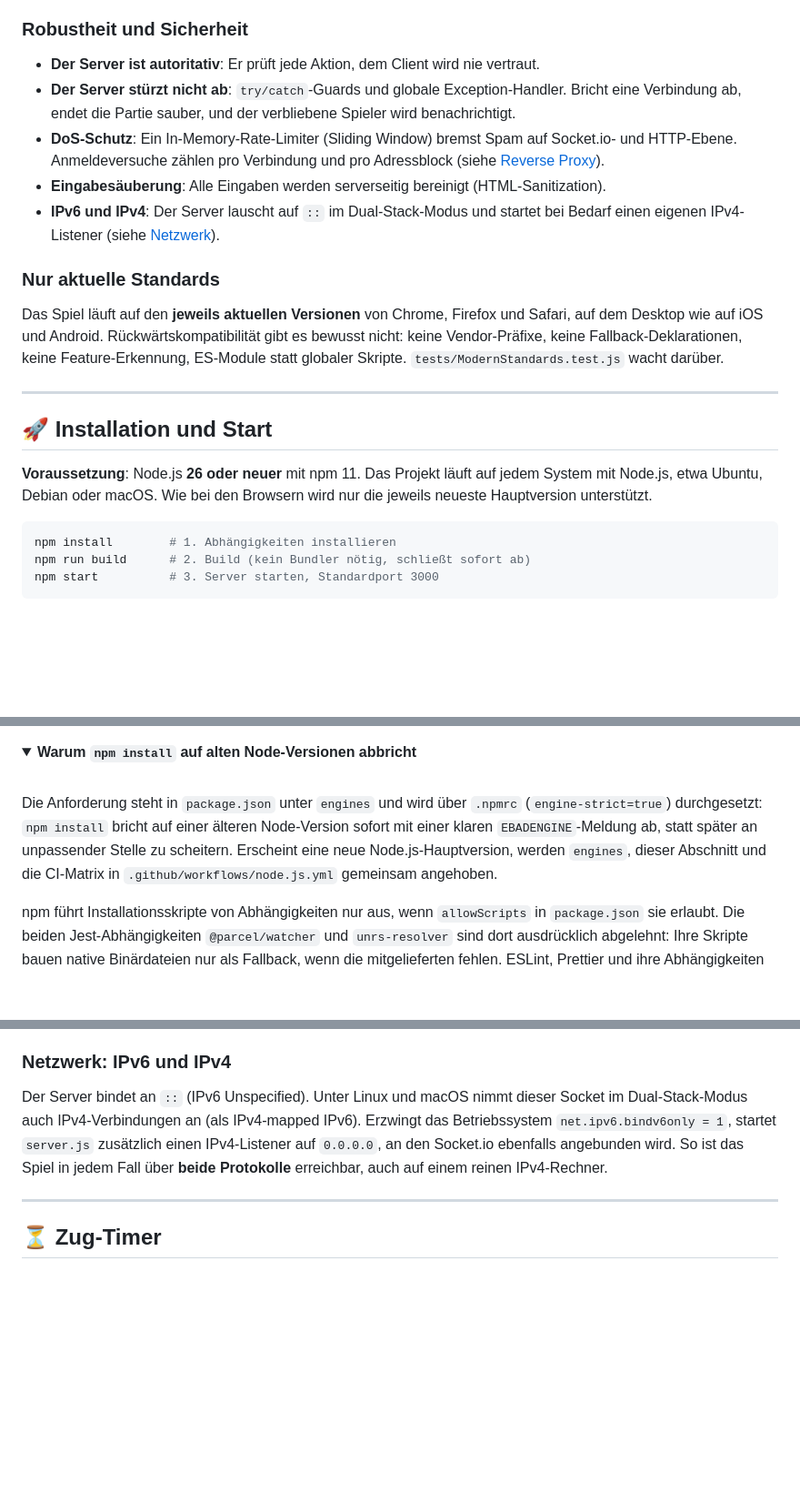
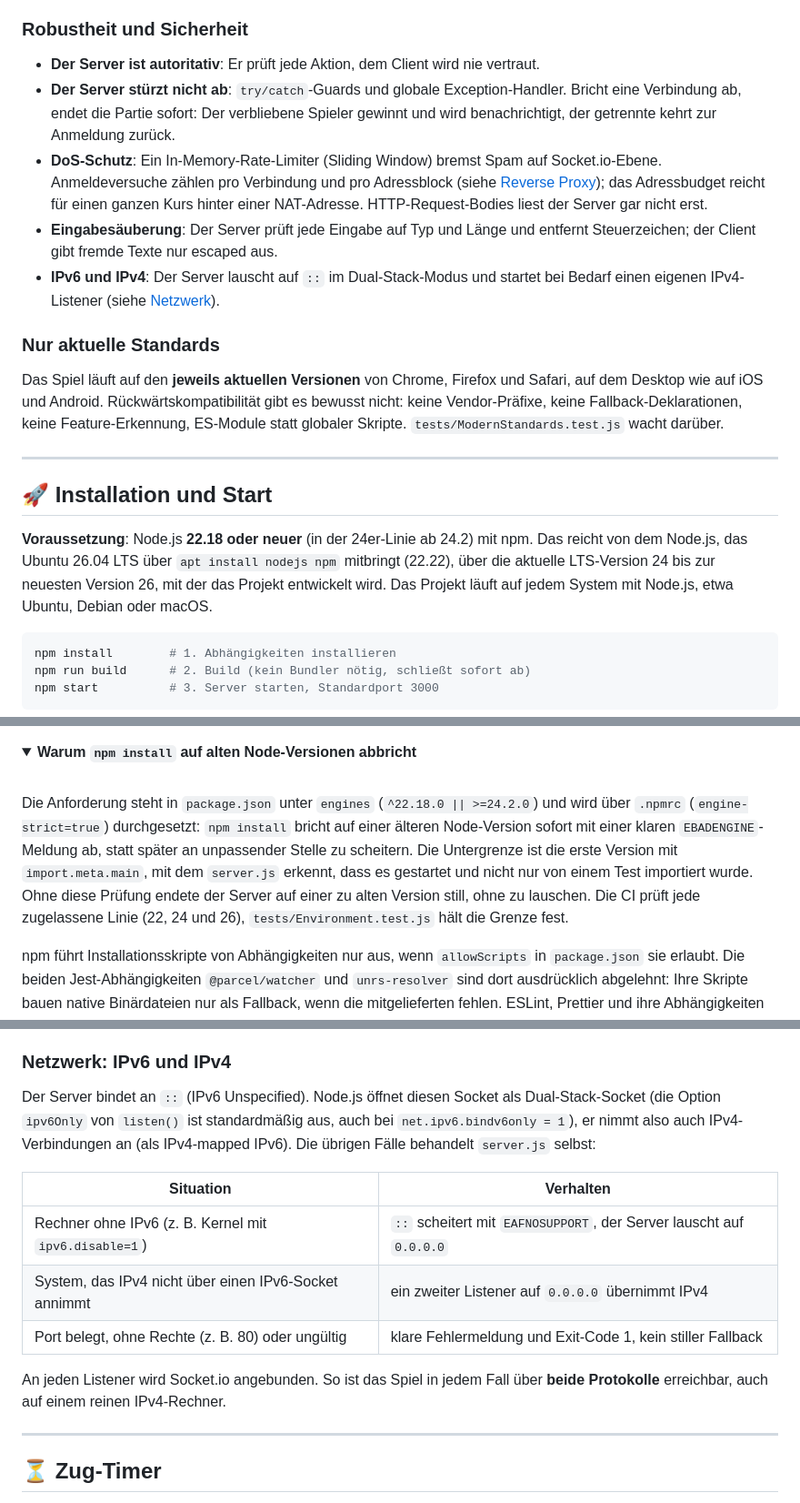
Before and after one commit to sventurbo/MuehleJS, a Markdown page: README.md, 3 parts joined by grey strips. Shown at 91% size. Drawn GitHub-style; folded sections open; blank space fills up the shorter version.

````diff
--- a/README.md
+++ b/README.md
@@ -115,11 +115,14 @@ ihn so einzusperren, dass er keinen legalen Zug mehr hat.
 
 - **Der Server ist autoritativ**: Er prüft jede Aktion, dem Client wird nie vertraut.
 - **Der Server stürzt nicht ab**: `try/catch`-Guards und globale Exception-Handler. Bricht eine
-  Verbindung ab, endet die Partie sauber, und der verbliebene Spieler wird benachrichtigt.
-- **DoS-Schutz**: Ein In-Memory-Rate-Limiter (Sliding Window) bremst Spam auf Socket.io- und
-  HTTP-Ebene. Anmeldeversuche zählen pro Verbindung und pro Adressblock (siehe
-  [Reverse Proxy](#betrieb-hinter-einem-reverse-proxy)).
-- **Eingabesäuberung**: Alle Eingaben werden serverseitig bereinigt (HTML-Sanitization).
+  Verbindung ab, endet die Partie sofort: Der verbliebene Spieler gewinnt und wird benachrichtigt,
+  der getrennte kehrt zur Anmeldung zurück.
+- **DoS-Schutz**: Ein In-Memory-Rate-Limiter (Sliding Window) bremst Spam auf Socket.io-Ebene.
+  Anmeldeversuche zählen pro Verbindung und pro Adressblock (siehe
+  [Reverse Proxy](#betrieb-hinter-einem-reverse-proxy)); das Adressbudget reicht für einen ganzen
+  Kurs hinter einer NAT-Adresse. HTTP-Request-Bodies liest der Server gar nicht erst.
+- **Eingabesäuberung**: Der Server prüft jede Eingabe auf Typ und Länge und entfernt
+  Steuerzeichen; der Client gibt fremde Texte nur escaped aus.
 - **IPv6 und IPv4**: Der Server lauscht auf `::` im Dual-Stack-Modus und startet bei Bedarf einen
   eigenen IPv4-Listener (siehe [Netzwerk](#netzwerk-ipv6-und-ipv4)).
 
@@ -134,9 +137,10 @@ Skripte. `tests/ModernStandards.test.js` wacht darüber.
 
 ## 🚀 Installation und Start
 
-**Voraussetzung**: Node.js **26 oder neuer** mit npm 11. Das Projekt läuft auf jedem System mit
-Node.js, etwa Ubuntu, Debian oder macOS. Wie bei den Browsern wird nur die jeweils neueste
-Hauptversion unterstützt.
+**Voraussetzung**: Node.js **22.18 oder neuer** (in der 24er-Linie ab 24.2) mit npm. Das reicht
+von dem Node.js, das Ubuntu 26.04 LTS über `apt install nodejs npm` mitbringt (22.22), über die
+aktuelle LTS-Version 24 bis zur neuesten Version 26, mit der das Projekt entwickelt wird. Das
+Projekt läuft auf jedem System mit Node.js, etwa Ubuntu, Debian oder macOS.
 
 ```bash
 npm install        # 1. Abhängigkeiten installieren
@@ -167,11 +171,13 @@ zuletzt der Standard `3000`. Die Datei `.env` liest nur `npm start`, nicht `node
 
 <br>
 
-Die Anforderung steht in `package.json` unter `engines` und wird über `.npmrc`
-(`engine-strict=true`) durchgesetzt: `npm install` bricht auf einer älteren Node-Version sofort mit
-einer klaren `EBADENGINE`-Meldung ab, statt später an unpassender Stelle zu scheitern. Erscheint
-eine neue Node.js-Hauptversion, werden `engines`, dieser Abschnitt und die CI-Matrix in
-`.github/workflows/node.js.yml` gemeinsam angehoben.
+Die Anforderung steht in `package.json` unter `engines` (`^22.18.0 || >=24.2.0`) und wird über
+`.npmrc` (`engine-strict=true`) durchgesetzt: `npm install` bricht auf einer älteren Node-Version
+sofort mit einer klaren `EBADENGINE`-Meldung ab, statt später an unpassender Stelle zu scheitern.
+Die Untergrenze ist die erste Version mit `import.meta.main`, mit dem `server.js` erkennt, dass es
+gestartet und nicht nur von einem Test importiert wurde. Ohne diese Prüfung endete der Server auf
+einer zu alten Version still, ohne zu lauschen. Die CI prüft jede zugelassene Linie (22, 24 und
+26), `tests/Environment.test.js` hält die Grenze fest.
 
 npm führt Installationsskripte von Abhängigkeiten nur aus, wenn `allowScripts` in `package.json`
 sie erlaubt. Die beiden Jest-Abhängigkeiten `@parcel/watcher` und `unrs-resolver` sind dort
@@ -254,11 +260,19 @@ damit beliebig viele Budgets zur Verfügung.
 
 ### Netzwerk: IPv6 und IPv4
 
-Der Server bindet an `::` (IPv6 Unspecified). Unter Linux und macOS nimmt dieser Socket im
-Dual-Stack-Modus auch IPv4-Verbindungen an (als IPv4-mapped IPv6). Erzwingt das Betriebssystem
-`net.ipv6.bindv6only = 1`, startet `server.js` zusätzlich einen IPv4-Listener auf `0.0.0.0`, an den
-Socket.io ebenfalls angebunden wird. So ist das Spiel in jedem Fall über **beide Protokolle**
-erreichbar, auch auf einem reinen IPv4-Rechner.
+Der Server bindet an `::` (IPv6 Unspecified). Node.js öffnet diesen Socket als Dual-Stack-Socket
+(die Option `ipv6Only` von `listen()` ist standardmäßig aus, auch bei
+`net.ipv6.bindv6only = 1`), er nimmt also auch IPv4-Verbindungen an (als IPv4-mapped IPv6). Die
+übrigen Fälle behandelt `server.js` selbst:
+
+| Situation | Verhalten |
+|---|---|
+| Rechner ohne IPv6 (z. B. Kernel mit `ipv6.disable=1`) | `::` scheitert mit `EAFNOSUPPORT`, der Server lauscht auf `0.0.0.0` |
+| System, das IPv4 nicht über einen IPv6-Socket annimmt | ein zweiter Listener auf `0.0.0.0` übernimmt IPv4 |
+| Port belegt, ohne Rechte (z. B. 80) oder ungültig | klare Fehlermeldung und Exit-Code 1, kein stiller Fallback |
+
+An jeden Listener wird Socket.io angebunden. So ist das Spiel in jedem Fall über **beide
+Protokolle** erreichbar, auch auf einem reinen IPv4-Rechner.
 
 ---
 
````
Also changed, not shown: other parts of README.md (+12 -7 lines), Systemmodel.md (+10 -5 lines).
